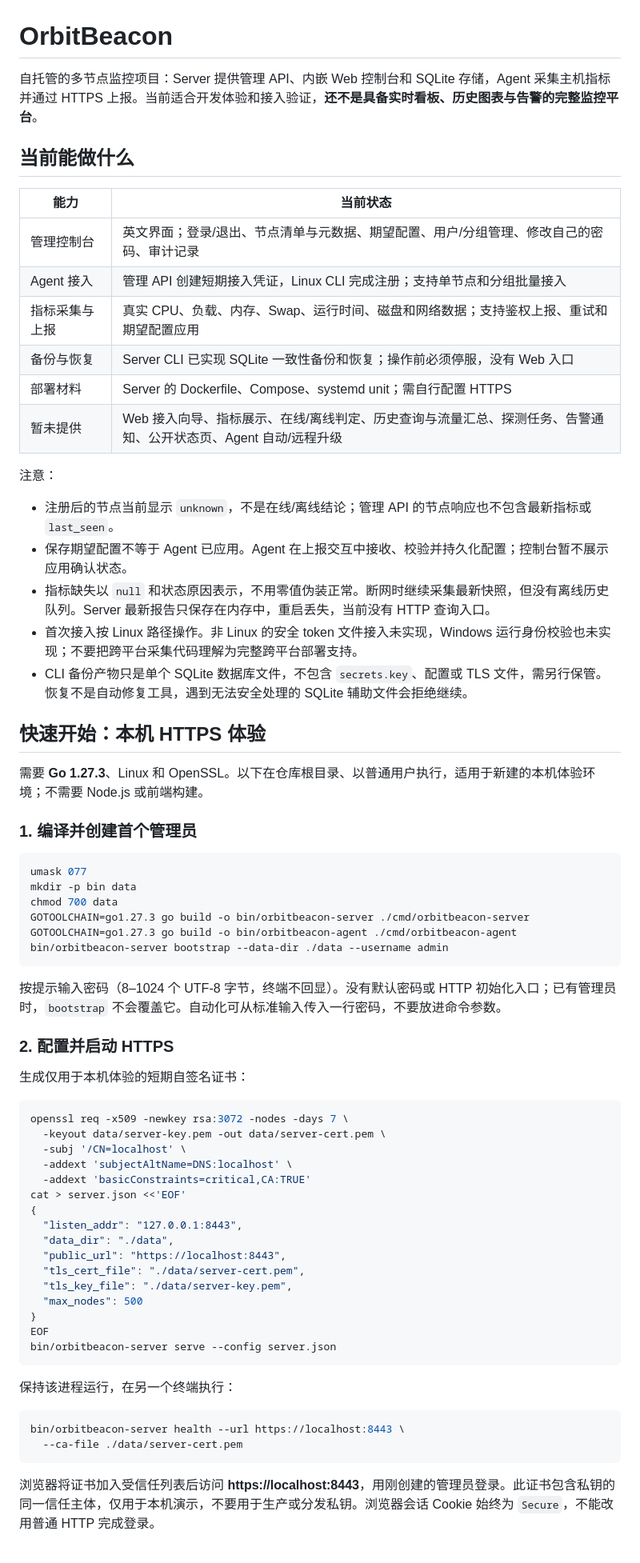
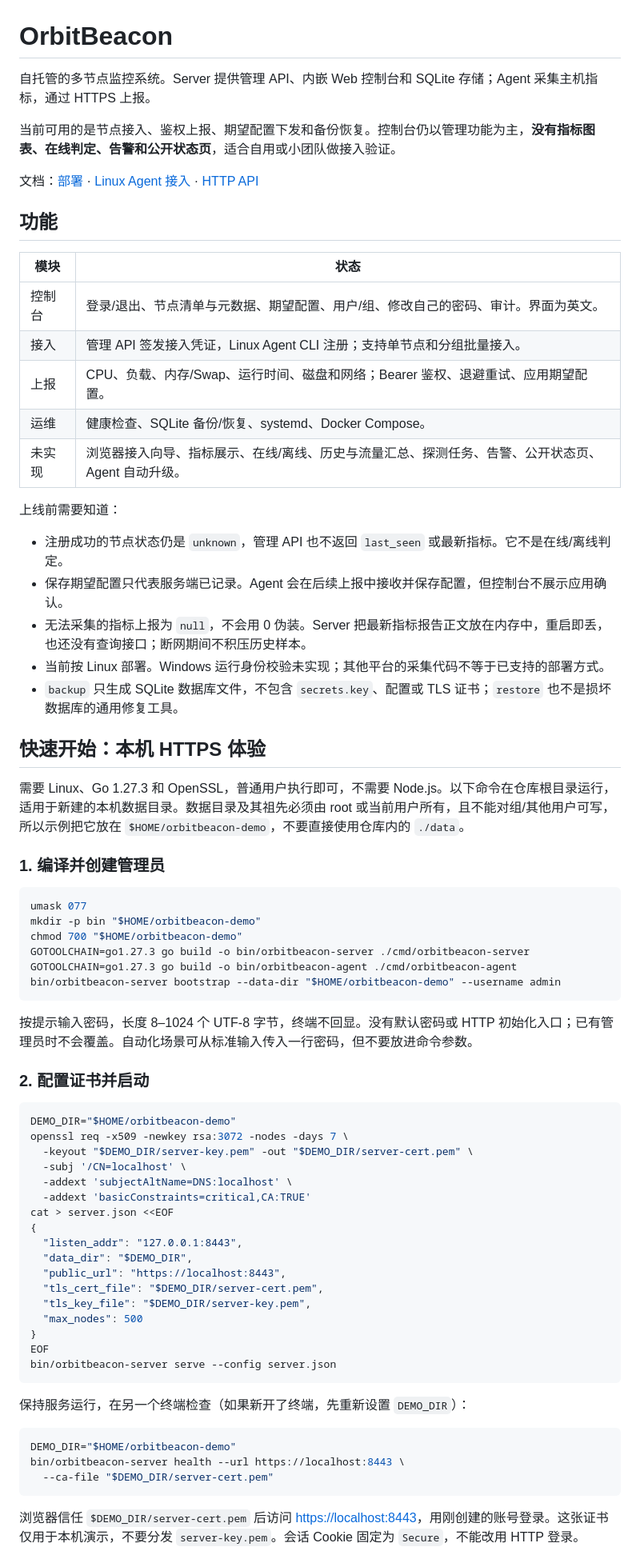
Before and after one commit to MR-MonkeyRay/orbit-beacon, a Markdown page: README.md, the part around one of its changes. Shown at 80% size. Drawn GitHub-style.

Commit message:
docs: rewrite setup and deployment guides

````diff
--- a/README.md
+++ b/README.md
@@ -1,72 +1,75 @@
 # OrbitBeacon
 
-自托管的多节点监控项目：Server 提供管理 API、内嵌 Web 控制台和 SQLite 存储，Agent 采集主机指标并通过 HTTPS 上报。当前适合开发体验和接入验证，**还不是具备实时看板、历史图表与告警的完整监控平台**。
+自托管的多节点监控系统。Server 提供管理 API、内嵌 Web 控制台和 SQLite 存储；Agent 采集主机指标，通过 HTTPS 上报。
 
-## 当前能做什么
+当前可用的是节点接入、鉴权上报、期望配置下发和备份恢复。控制台仍以管理功能为主，**没有指标图表、在线判定、告警和公开状态页**，适合自用或小团队做接入验证。
 
-| 能力 | 当前状态 |
+文档：[部署](deploy/README.md) · [Linux Agent 接入](docs/agent.md) · [HTTP API](api/openapi.yaml)
+
+## 功能
+
+| 模块 | 状态 |
 | --- | --- |
-| 管理控制台 | 英文界面；登录/退出、节点清单与元数据、期望配置、用户/分组管理、修改自己的密码、审计记录 |
-| Agent 接入 | 管理 API 创建短期接入凭证，Linux CLI 完成注册；支持单节点和分组批量接入 |
-| 指标采集与上报 | 真实 CPU、负载、内存、Swap、运行时间、磁盘和网络数据；支持鉴权上报、重试和期望配置应用 |
-| 备份与恢复 | Server CLI 已实现 SQLite 一致性备份和恢复；操作前必须停服，没有 Web 入口 |
-| 部署材料 | Server 的 Dockerfile、Compose、systemd unit；需自行配置 HTTPS |
-| 暂未提供 | Web 接入向导、指标展示、在线/离线判定、历史查询与流量汇总、探测任务、告警通知、公开状态页、Agent 自动/远程升级 |
+| 控制台 | 登录/退出、节点清单与元数据、期望配置、用户/组、修改自己的密码、审计。界面为英文。 |
+| 接入 | 管理 API 签发接入凭证，Linux Agent CLI 注册；支持单节点和分组批量接入。 |
+| 上报 | CPU、负载、内存/Swap、运行时间、磁盘和网络；Bearer 鉴权、退避重试、应用期望配置。 |
+| 运维 | 健康检查、SQLite 备份/恢复、systemd、Docker Compose。 |
+| 未实现 | 浏览器接入向导、指标展示、在线/离线、历史与流量汇总、探测任务、告警、公开状态页、Agent 自动升级。 |
 
-注意：
+上线前需要知道：
 
-- 注册后的节点当前显示 `unknown`，不是在线/离线结论；管理 API 的节点响应也不包含最新指标或 `last_seen`。
-- 保存期望配置不等于 Agent 已应用。Agent 在上报交互中接收、校验并持久化配置；控制台暂不展示应用确认状态。
-- 指标缺失以 `null` 和状态原因表示，不用零值伪装正常。断网时继续采集最新快照，但没有离线历史队列。Server 最新报告只保存在内存中，重启丢失，当前没有 HTTP 查询入口。
-- 首次接入按 Linux 路径操作。非 Linux 的安全 token 文件接入未实现，Windows 运行身份校验也未实现；不要把跨平台采集代码理解为完整跨平台部署支持。
-- CLI 备份产物只是单个 SQLite 数据库文件，不包含 `secrets.key`、配置或 TLS 文件，需另行保管。恢复不是自动修复工具，遇到无法安全处理的 SQLite 辅助文件会拒绝继续。
+- 注册成功的节点状态仍是 `unknown`，管理 API 也不返回 `last_seen` 或最新指标。它不是在线/离线判定。
+- 保存期望配置只代表服务端已记录。Agent 会在后续上报中接收并保存配置，但控制台不展示应用确认。
+- 无法采集的指标上报为 `null`，不会用 0 伪装。Server 把最新指标报告正文放在内存中，重启即丢，也还没有查询接口；断网期间不积压历史样本。
+- 当前按 Linux 部署。Windows 运行身份校验未实现；其他平台的采集代码不等于已支持的部署方式。
+- `backup` 只生成 SQLite 数据库文件，不包含 `secrets.key`、配置或 TLS 证书；`restore` 也不是损坏数据库的通用修复工具。
 
 ## 快速开始：本机 HTTPS 体验
 
-需要 **Go 1.27.3**、Linux 和 OpenSSL。以下在仓库根目录、以普通用户执行，适用于新建的本机体验环境；不需要 Node.js 或前端构建。
+需要 Linux、Go 1.27.3 和 OpenSSL，普通用户执行即可，不需要 Node.js。以下命令在仓库根目录运行，适用于新建的本机数据目录。数据目录及其祖先必须由 root 或当前用户所有，且不能对组/其他用户可写，所以示例把它放在 `$HOME/orbitbeacon-demo`，不要直接使用仓库内的 `./data`。
 
-### 1. 编译并创建首个管理员
+### 1. 编译并创建管理员
 
 ```sh
 umask 077
-mkdir -p bin data
-chmod 700 data
+mkdir -p bin "$HOME/orbitbeacon-demo"
+chmod 700 "$HOME/orbitbeacon-demo"
 GOTOOLCHAIN=go1.27.3 go build -o bin/orbitbeacon-server ./cmd/orbitbeacon-server
 GOTOOLCHAIN=go1.27.3 go build -o bin/orbitbeacon-agent ./cmd/orbitbeacon-agent
-bin/orbitbeacon-server bootstrap --data-dir ./data --username admin
+bin/orbitbeacon-server bootstrap --data-dir "$HOME/orbitbeacon-demo" --username admin
 ```
 
-按提示输入密码（8–1024 个 UTF-8 字节，终端不回显）。没有默认密码或 HTTP 初始化入口；已有管理员时，`bootstrap` 不会覆盖它。自动化可从标准输入传入一行密码，不要放进命令参数。
+按提示输入密码，长度 8–1024 个 UTF-8 字节，终端不回显。没有默认密码或 HTTP 初始化入口；已有管理员时不会覆盖。自动化场景可从标准输入传入一行密码，但不要放进命令参数。
 
-### 2. 配置并启动 HTTPS
-
-生成仅用于本机体验的短期自签名证书：
+### 2. 配置证书并启动
 
 ```sh
+DEMO_DIR="$HOME/orbitbeacon-demo"
 openssl req -x509 -newkey rsa:3072 -nodes -days 7 \
-  -keyout data/server-key.pem -out data/server-cert.pem \
+  -keyout "$DEMO_DIR/server-key.pem" -out "$DEMO_DIR/server-cert.pem" \
   -subj '/CN=localhost' \
   -addext 'subjectAltName=DNS:localhost' \
   -addext 'basicConstraints=critical,CA:TRUE'
-cat > server.json <<'EOF'
+cat > server.json <<EOF
 {
   "listen_addr": "127.0.0.1:8443",
-  "data_dir": "./data",
+  "data_dir": "$DEMO_DIR",
   "public_url": "https://localhost:8443",
-  "tls_cert_file": "./data/server-cert.pem",
-  "tls_key_file": "./data/server-key.pem",
+  "tls_cert_file": "$DEMO_DIR/server-cert.pem",
+  "tls_key_file": "$DEMO_DIR/server-key.pem",
   "max_nodes": 500
 }
 EOF
 bin/orbitbeacon-server serve --config server.json
 ```
 
-保持该进程运行，在另一个终端执行：
+保持服务运行，在另一个终端检查（如果新开了终端，先重新设置 `DEMO_DIR`）：
 
 ```sh
+DEMO_DIR="$HOME/orbitbeacon-demo"
 bin/orbitbeacon-server health --url https://localhost:8443 \
-  --ca-file ./data/server-cert.pem
+  --ca-file "$DEMO_DIR/server-cert.pem"
 ```
 
-浏览器将证书加入受信任列表后访问 **https://localhost:8443**，用刚创建的管理员登录。此证书包含私钥的同一信任主体，仅用于本机演示，不要用于生产或分发私钥。浏览器会话 Cookie 始终为 `Secure`，不能改用普通 HTTP 完成登录。
+浏览器信任 `$DEMO_DIR/server-cert.pem` 后访问 <https://localhost:8443>，用刚创建的账号登录。这张证书仅用于本机演示，不要分发 `server-key.pem`。会话 Cookie 固定为 `Secure`，不能改用 HTTP 登录。
 
````
Also changed, not shown: other parts of README.md (+27 -28 lines), deploy/README.md (+50 -47 lines), docs/agent.md (+37 -38 lines).
